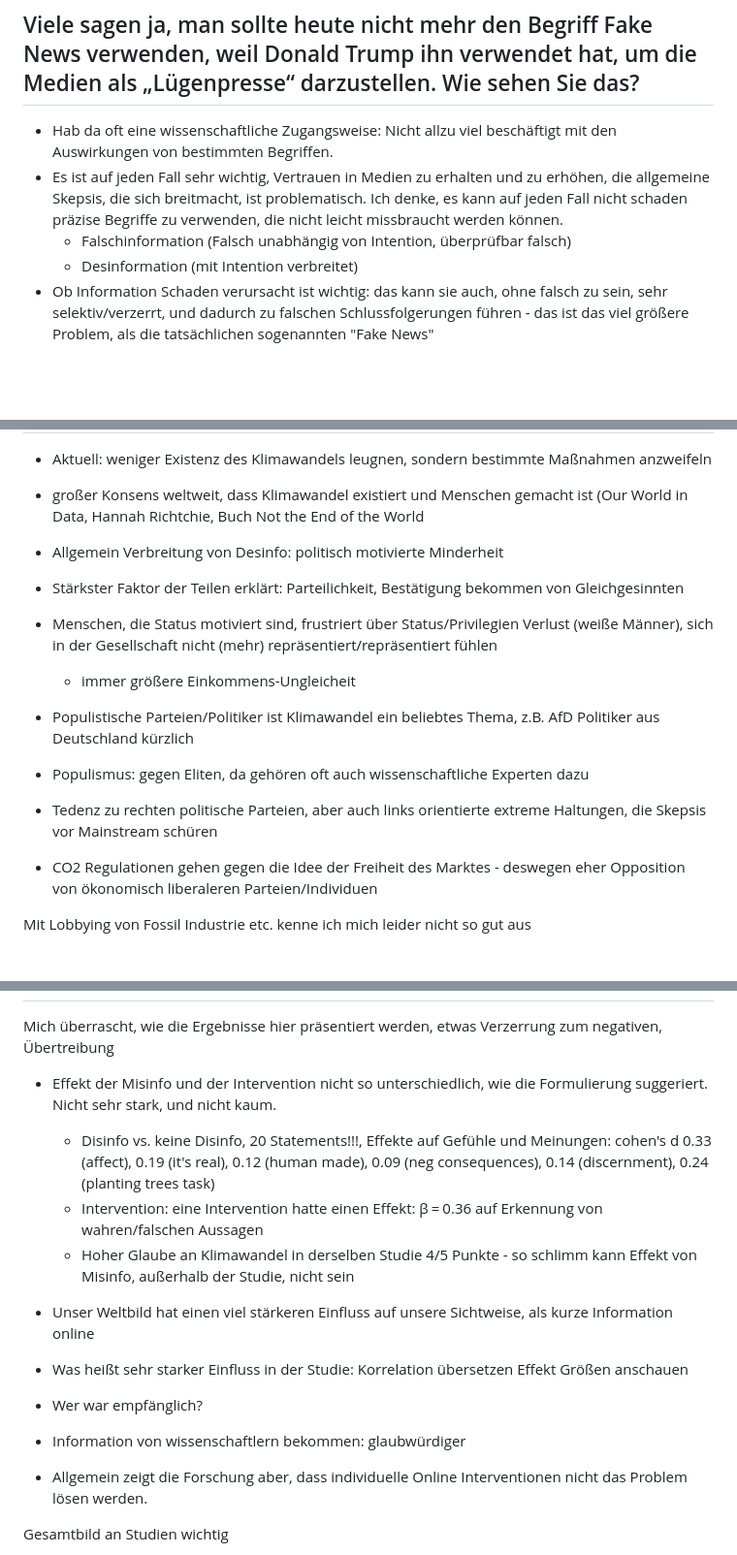
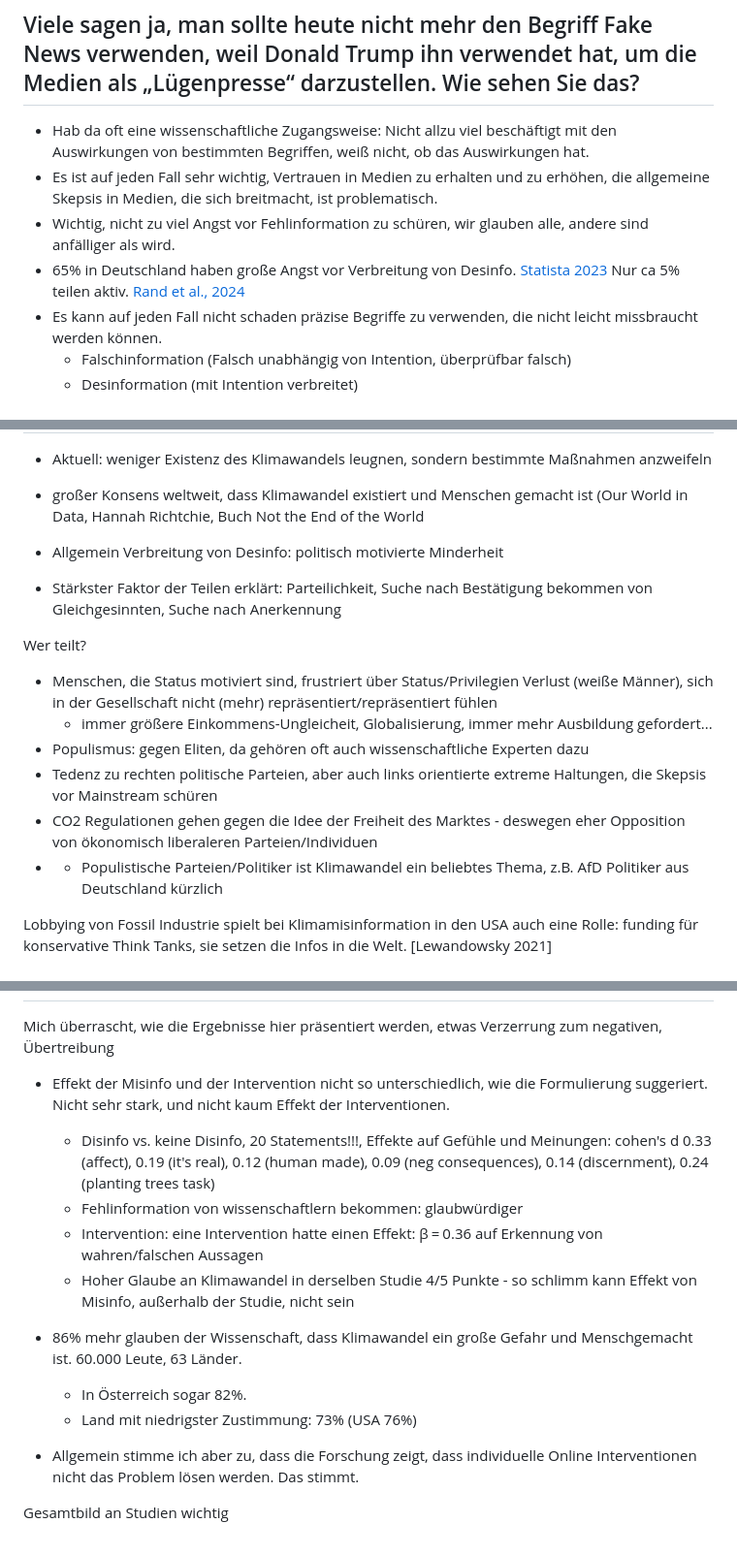
Before and after one commit to hannahmetzler/klima_misinfo, a Markdown page: DerStandardPodcast.md, 3 parts joined by grey strips. Shown: that part at 97% size. Rendered like a GitHub page; blank space fills up the shorter version.

```diff
--- a/DerStandardPodcast.md
+++ b/DerStandardPodcast.md
@@ -12,11 +12,13 @@ Journalistin: Lisa Breit
 
 ## Viele sagen ja, man sollte heute nicht mehr den Begriff Fake News verwenden, weil Donald Trump ihn verwendet hat, um die Medien als „Lügenpresse“ darzustellen. Wie sehen Sie das?
 
-- Hab da oft eine wissenschaftliche Zugangsweise: Nicht allzu viel beschäftigt mit den Auswirkungen von bestimmten Begriffen.
-- Es ist auf jeden Fall sehr wichtig, Vertrauen in Medien zu erhalten und zu erhöhen, die allgemeine Skepsis, die sich breitmacht, ist problematisch. Ich denke, es kann auf jeden Fall nicht schaden präzise Begriffe zu verwenden, die nicht leicht missbraucht werden können.
+- Hab da oft eine wissenschaftliche Zugangsweise: Nicht allzu viel beschäftigt mit den Auswirkungen von bestimmten Begriffen, weiß nicht, ob das Auswirkungen hat.
+- Es ist auf jeden Fall sehr wichtig, Vertrauen in Medien zu erhalten und zu erhöhen, die allgemeine Skepsis in Medien, die sich breitmacht, ist problematisch.
+- Wichtig, nicht zu viel Angst vor Fehlinformation zu schüren, wir glauben alle, andere sind anfälliger als wird.
+- 65% in Deutschland haben große Angst vor Verbreitung von Desinfo. [Statista 2023](https://de.statista.com/statistik/daten/studie/1377003/umfrage/angst-vor-verbreitung-von-desinformation-in-deutschland/) Nur ca 5% teilen aktiv. [Rand et al., 2024](www.doi.org/0.31234/osf.io/u8anb)
+- Es kann auf jeden Fall nicht schaden präzise Begriffe zu verwenden, die nicht leicht missbraucht werden können.
     - Falschinformation (Falsch unabhängig von Intention, überprüfbar falsch)
     - Desinformation (mit Intention verbreitet)
-- Ob Information Schaden verursacht ist wichtig: das kann sie auch, ohne falsch zu sein, sehr selektiv/verzerrt, und dadurch zu falschen Schlussfolgerungen führen - das ist das viel größere Problem, als die tatsächlichen sogenannten "Fake News"
 
 ## Ich glaube uns allen ist bewusst, dass starke Emotionen wohl die meisten Klicks und die größte Verweilzeit bringen. Aber was ist die wissenschaftliche Erklärung dafür?
 
@@ -57,36 +60,32 @@ https://www.statista.com/statistics/1317019/false-information-topics-worldwide/
 - großer Konsens weltweit, dass Klimawandel existiert und Menschen gemacht ist (Our World in Data, Hannah Richtchie, Buch Not the End of the World
 
 - Allgemein Verbreitung von Desinfo: politisch motivierte Minderheit
-- Stärkster Faktor der Teilen erklärt: Parteilichkeit, Bestätigung bekommen von Gleichgesinnten
+- Stärkster Faktor der Teilen erklärt: Parteilichkeit, Suche nach Bestätigung bekommen von Gleichgesinnten, Suche nach Anerkennung
 
+Wer teilt?
 - Menschen, die Status motiviert sind, frustriert über Status/Privilegien Verlust (weiße Männer), sich in der Gesellschaft nicht (mehr) repräsentiert/repräsentiert fühlen
-    - immer größere Einkommens-Ungleicheit
-
-- Populistische Parteien/Politiker ist Klimawandel ein beliebtes Thema, z.B. AfD Politiker aus Deutschland kürzlich
+    - immer größere Einkommens-Ungleicheit, Globalisierung, immer mehr Ausbildung gefordert...
 - Populismus: gegen Eliten, da gehören oft auch wissenschaftliche Experten dazu
 - Tedenz zu rechten politische Parteien, aber auch links orientierte extreme Haltungen, die Skepsis vor Mainstream schüren
 - CO2 Regulationen gehen gegen die Idee der Freiheit des Marktes - deswegen eher Opposition von ökonomisch liberaleren Parteien/Individuen
+- - Populistische Parteien/Politiker ist Klimawandel ein beliebtes Thema, z.B. AfD Politiker aus Deutschland kürzlich
 
-Mit Lobbying von Fossil Industrie etc. kenne ich mich leider nicht so gut aus
-
+Lobbying von Fossil Industrie spielt bei Klimamisinformation in den USA auch eine Rolle: funding für konservative Think Tanks, sie setzen die Infos in die Welt. [Lewandowsky 2021]
 
 ## Forschende der Universität Genf haben in einer Studie gezeigt, dass Fehlinformationen sehr stark die Meinungen über den menschengemachten Klimawandel prägen. Auch darauf, wie Menschen Maßnahmen beurteilen und wie sehr sie bereit sind, sich umweltfreundlich zu verhalten. Die Forschenden haben dafür rund 7.000 Studienteilnehmende aus zwölf Ländern mit Fehlinformationen konfrontiert. Überrascht Sie das Ergebnis der Studie?
 
 Mich überrascht, wie die Ergebnisse hier präsentiert werden, etwas Verzerrung zum negativen, Übertreibung
 
-- Effekt der Misinfo und der Intervention nicht so unterschiedlich, wie die Formulierung suggeriert. Nicht sehr stark, und nicht kaum.
-
+- Effekt der Misinfo und der Intervention nicht so unterschiedlich, wie die Formulierung suggeriert. Nicht sehr stark, und nicht kaum Effekt der Interventionen.
     - Disinfo vs. keine Disinfo, 20 Statements!!!, Effekte auf Gefühle und Meinungen: cohen's d 0.33 (affect), 0.19 (it's real), 0.12 (human made), 0.09 (neg consequences), 0.14 (discernment), 0.24 (planting trees task)
+    - Fehlinformation von wissenschaftlern bekommen: glaubwürdiger
     - Intervention: eine Intervention hatte einen Effekt: β = 0.36 auf Erkennung von wahren/falschen Aussagen
     - Hoher Glaube an Klimawandel in derselben Studie 4/5 Punkte - so schlimm kann Effekt von Misinfo, außerhalb der Studie, nicht sein
 
-- Unser Weltbild hat einen viel stärkeren Einfluss auf unsere Sichtweise, als kurze Information online
-
-- Was heißt sehr starker Einfluss in der Studie: Korrelation übersetzen Effekt Größen anschauen
-- Wer war empfänglich?
-- Information von wissenschaftlern bekommen: glaubwürdiger
-
-- Allgemein zeigt die Forschung aber, dass individuelle Online Interventionen nicht das Problem lösen werden.
+- 86% mehr glauben der Wissenschaft, dass Klimawandel ein große Gefahr und Menschgemacht ist. 60.000 Leute, 63 Länder.
+    - In Österreich sogar 82%.
+    - Land mit niedrigster Zustimmung: 73% (USA 76%)
+- Allgemein stimme ich aber zu, dass die Forschung zeigt, dass individuelle Online Interventionen nicht das Problem lösen werden. Das stimmt.
 
 Gesamtbild an Studien wichtig
 
```
Also changed, not shown: other parts of DerStandardPodcast.md (+12 -16 lines).
